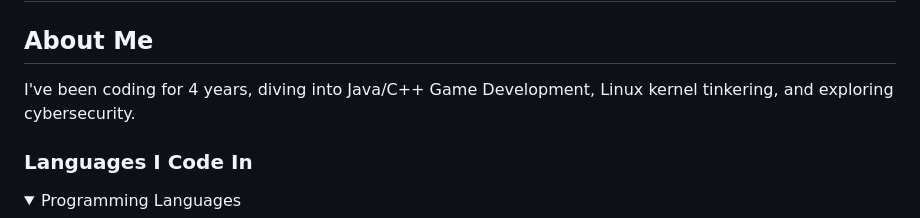
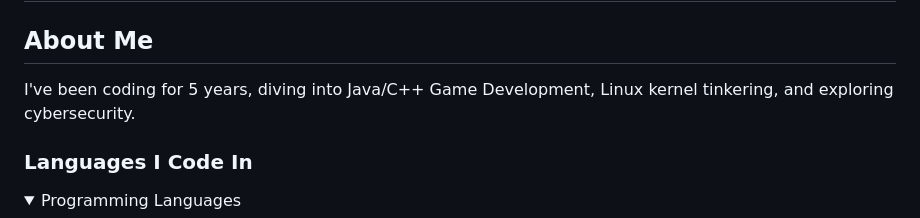
Before and after one commit to M4ximumPizza/M4ximumpizza, a Markdown page: README.md, the part around the change. Rendered like a GitHub page; folded sections open.

```diff
--- a/README.md
+++ b/README.md
@@ -1,7 +1,7 @@
 # Hey, I'm M4ximumpizza! 👋
 
 ## About Me
-I've been coding for 4 years, diving into Java/C++ Game Development, Linux kernel tinkering, and exploring cybersecurity.
+I've been coding for 5 years, diving into Java/C++ Game Development, Linux kernel tinkering, and exploring cybersecurity.
 
 ### Languages I Code In
 <details>
```
